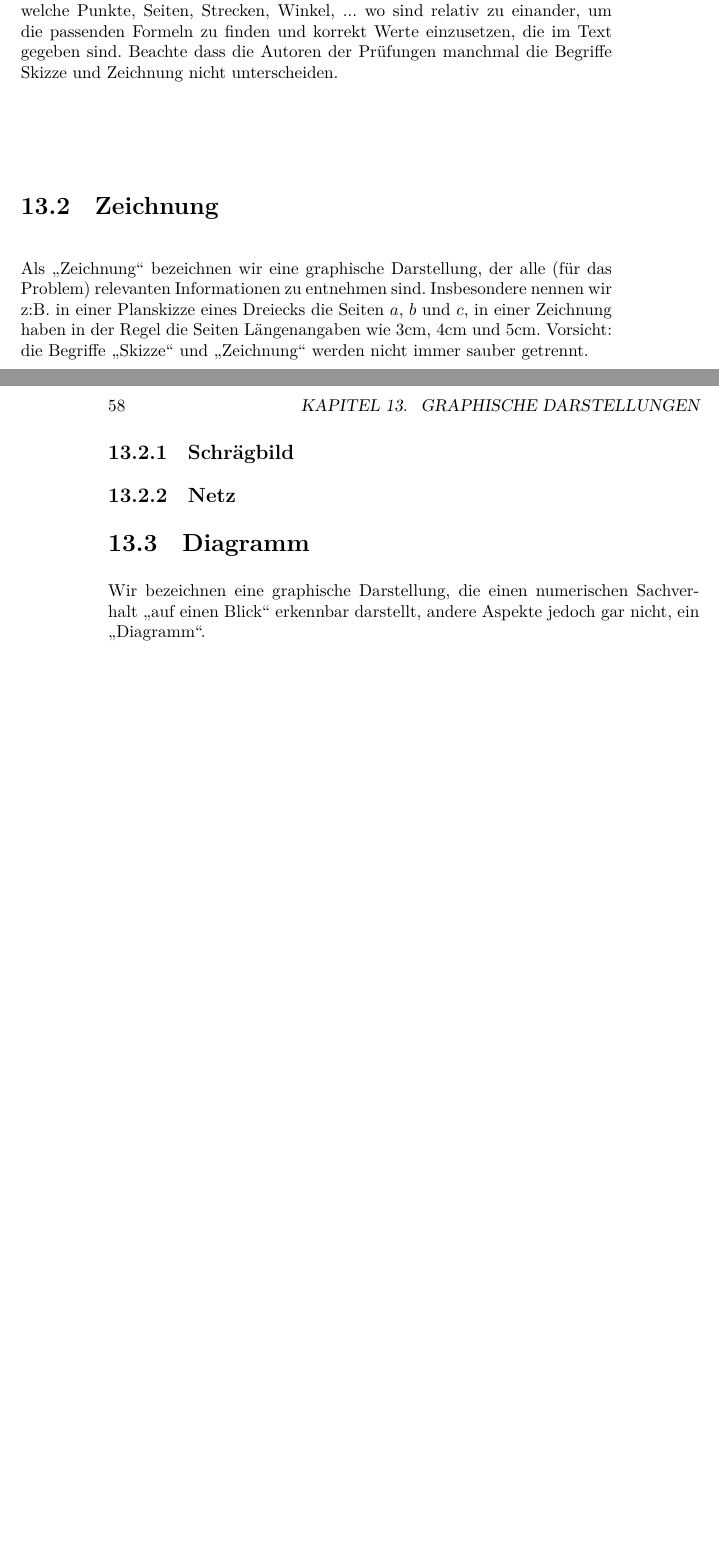
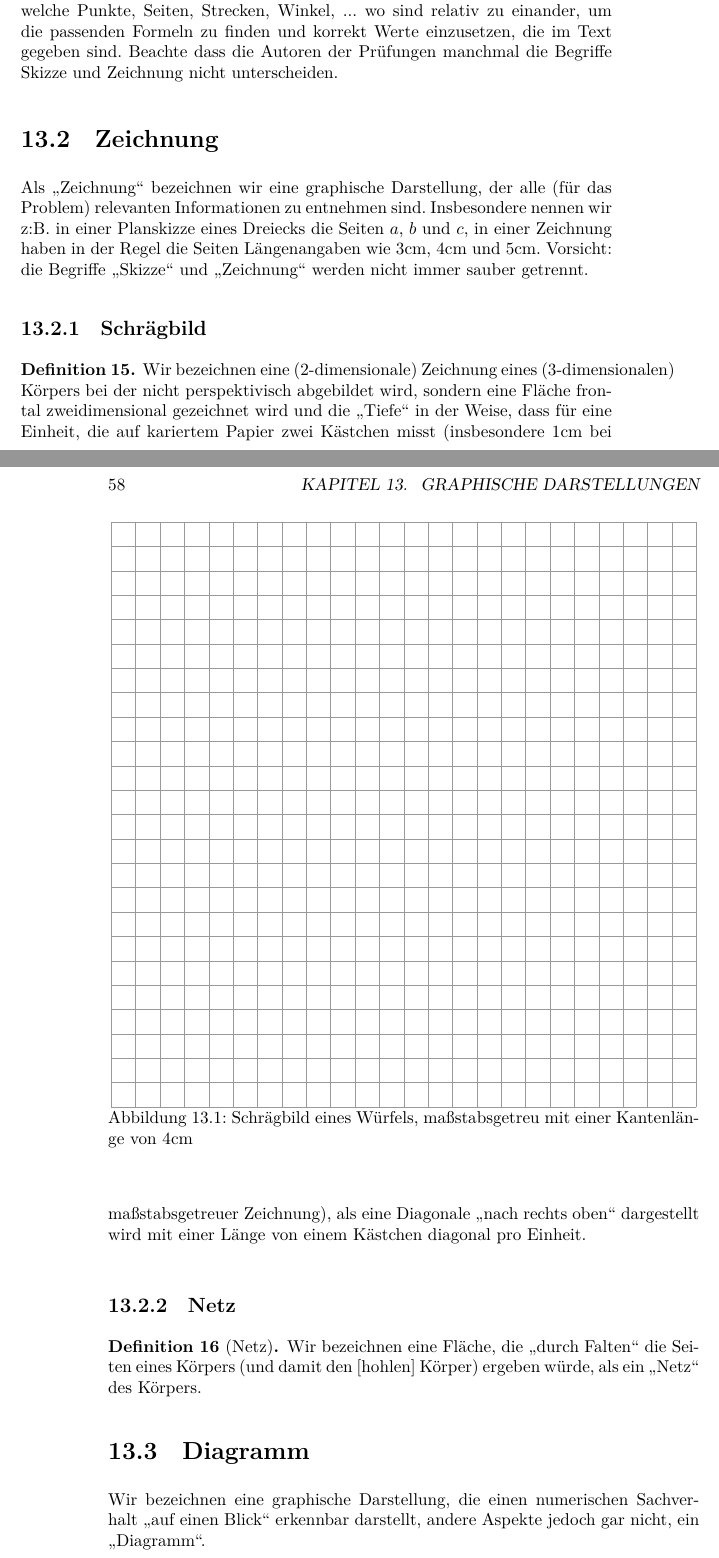
Before and after one commit to itteerde/MathematikHS, a LaTeX book (Skript.tex): two parts of pages 57 and 58 of 87, joined at a grey line, cut so that both start at the same text, the shorter picture padded with empty space. Compiled offline with XeLaTeX.

Commit message:
Beginn Schrägbild

```diff
--- a/Skript.tex
+++ b/Skript.tex
@@ -2460,9 +2460,27 @@ Eine Skizze nennen wir eine grafische Darstellung, die die Struktur eines Objekt
 
 Als \enquote{Zeichnung} bezeichnen wir eine graphische Darstellung, der alle (für das Problem) relevanten Informationen zu entnehmen sind. Insbesondere nennen wir z:B. in einer Planskizze eines Dreiecks die Seiten $a$, $b$ und $c$, in einer Zeichnung haben in der Regel die Seiten Längenangaben wie $3 \text{cm}$, $4 \text{cm}$ und $5 \text{cm}$. Vorsicht: die Begriffe \enquote{Skizze} und \enquote{Zeichnung} werden nicht immer sauber getrennt.
 
+
 \subsection{Schrägbild}\index{Schrägbild}\label{Schrägbild}
 
+\begin{definition}
+    Wir bezeichnen eine (2-dimensionale) Zeichnung eines (3-dimensionalen) Körpers bei der nicht perspektivisch abgebildet wird, sondern eine Fläche frontal zweidimensional gezeichnet wird und die \enquote{Tiefe} in der Weise, dass für eine Einheit, die auf kariertem Papier zwei Kästchen misst (insbesondere 1cm bei maßstabsgetreuer Zeichnung), als eine Diagonale \enquote{nach rechts oben} dargestellt wird mit einer Länge von einem Kästchen diagonal pro Einheit.
+\end{definition}
+
+\begin{figure}
+  \centering
+    \begin{tikzpicture}
+        \draw[step=5mm, line width=0.1mm, black!40!white] (0,0) grid (\width,\hauteur);
+    \end{tikzpicture}
+  \caption{Schrägbild eines Würfels, maßstabsgetreu mit einer Kantenlänge von 4cm}\label{fig:SchraegbildWuerfel}
+\end{figure}
+
+
 \subsection{Netz}\index{Netz}\label{Netz}
+
+\begin{definition}[Netz]
+    Wir bezeichnen eine Fläche, die \enquote{durch Falten} die Seiten eines Körpers (und damit den [hohlen] Körper) ergeben würde, als ein \enquote{Netz} des Körpers.
+\end{definition}
 
 
 \section{Diagramm}\index{Diagramm}
```
